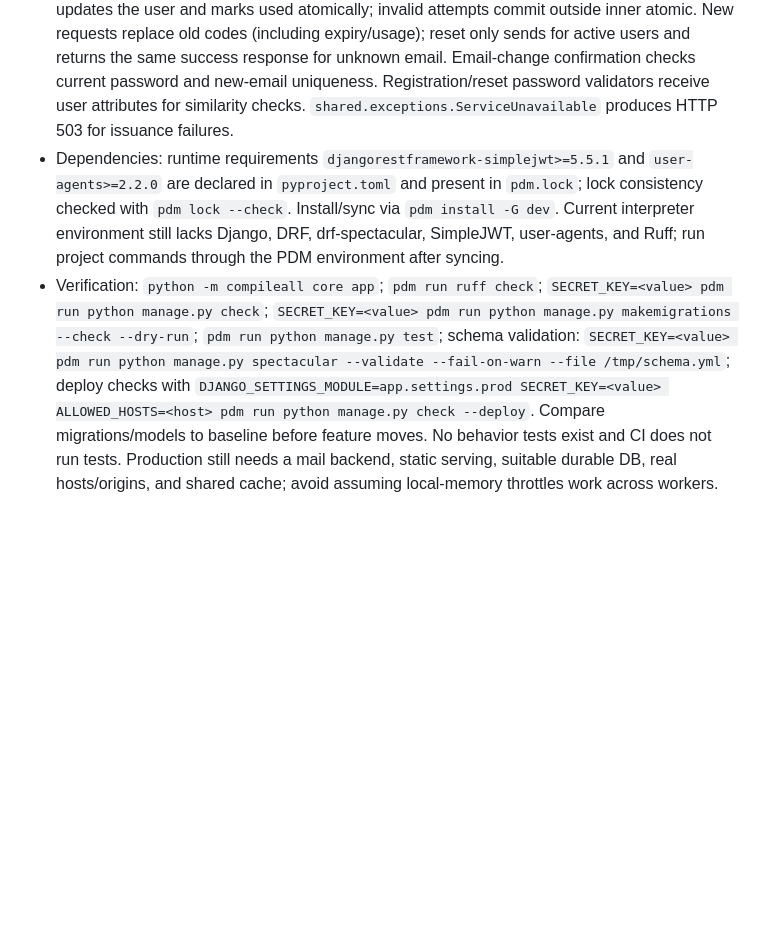
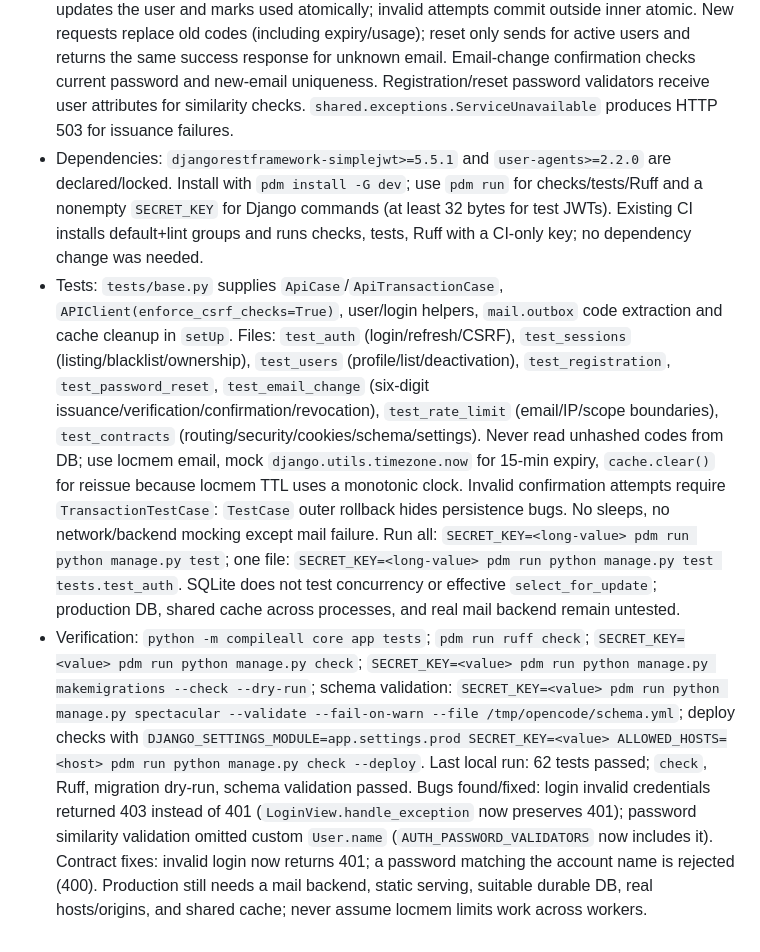
Before and after one commit to IanMV/template-django-rest, a Markdown page: AGENTS.md, the part around the change. Rendered like a GitHub page; blank space fills up the shorter version.

Commit message:
doc: record test coverage and verified behavior

```diff
--- a/AGENTS.md
+++ b/AGENTS.md
@@ -6,5 +6,6 @@
 - Auth: `core/auth/views.py` handles login/refresh/logout; `auth/session_views.py` handles session listing/deactivation; `auth/services.py` owns token rotation, blacklist, session state, and login. `GET /api/login/` bootstraps the CSRF cookie (204); `POST /api/login/` requires `X-CSRFTOKEN`, returns `detail` without JWT JSON, sets access/refresh cookies, and revokes an existing cookie session. Same-user/device/IP login replaces matching sessions. `POST /api/refresh/` requires CSRF even with expired access token; the service locks the session with `select_for_update` inside `atomic`, checks refresh JTI/active status, rotates tokens, updates both JTIs and `last_activity`. Effective row locking depends on backend (SQLite does not provide it). `auth/authenticate.py` validates access JWT against active `UserSession` and enforces CSRF on authenticated unsafe methods; `auth/cookies.py` centralizes access name (default `access_token`), fixed `refresh_token`, cookie flags, and deletion. Cookies are HttpOnly/SameSite=Lax, Secure in production. `auth/rate_limit.py` hashes email/IP for cache keys; code issuance is limited per scope/email (60 s) and IP (2 s), login per email (10/5 min) and IP (30/5 min), returning 429. `REMOTE_ADDR` is used rather than forwarded headers; multi-worker production requires shared cache (default local-memory cache is process-local).
 - Users/sessions: `core/users/` handles profile/list, self-deactivation, and revoke-all; calls public `auth.services.SessionService` for session invalidation and `auth.cookies.clear_auth_cookies` for response cleanup. `POST /api/me/logout/` revokes current session; `POST /api/me/revoke-sessions/` and `POST /api/me/deactivate/` revoke all; `DELETE /api/sessions/<int:session_id>/` refuses current-session deactivation. Password reset and confirmed email change revoke all sessions; email change also clears response cookies. Revocation deactivates session records and blacklists outstanding refresh tokens; access tokens fail the active-session lookup. Removed unused, unrouted `UserDetailView` and `UserUpdateSelfView`; do not restore undocumented routes implicitly.
 - One-time codes: each of `core/{registration,password_reset,email_change}/` has request/verify/confirm endpoints and local services/serializers. `core/models/one_time_code.py` hashes six-digit codes, expires after 15 min, exhausts after five invalid checks; successful verify does not consume, invalid verify increments attempts. Confirmation takes `select_for_update`, updates the user and marks used atomically; invalid attempts commit outside inner atomic. New requests replace old codes (including expiry/usage); reset only sends for active users and returns the same success response for unknown email. Email-change confirmation checks current password and new-email uniqueness. Registration/reset password validators receive user attributes for similarity checks. `shared.exceptions.ServiceUnavailable` produces HTTP 503 for issuance failures.
-- Dependencies: runtime requirements `djangorestframework-simplejwt>=5.5.1` and `user-agents>=2.2.0` are declared in `pyproject.toml` and present in `pdm.lock`; lock consistency checked with `pdm lock --check`. Install/sync via `pdm install -G dev`. Current interpreter environment still lacks Django, DRF, drf-spectacular, SimpleJWT, user-agents, and Ruff; run project commands through the PDM environment after syncing.
-- Verification: `python -m compileall core app`; `pdm run ruff check`; `SECRET_KEY=<value> pdm run python manage.py check`; `SECRET_KEY=<value> pdm run python manage.py makemigrations --check --dry-run`; `pdm run python manage.py test`; schema validation: `SECRET_KEY=<value> pdm run python manage.py spectacular --validate --fail-on-warn --file /tmp/schema.yml`; deploy checks with `DJANGO_SETTINGS_MODULE=app.settings.prod SECRET_KEY=<value> ALLOWED_HOSTS=<host> pdm run python manage.py check --deploy`. Compare migrations/models to baseline before feature moves. No behavior tests exist and CI does not run tests. Production still needs a mail backend, static serving, suitable durable DB, real hosts/origins, and shared cache; avoid assuming local-memory throttles work across workers.
+- Dependencies: `djangorestframework-simplejwt>=5.5.1` and `user-agents>=2.2.0` are declared/locked. Install with `pdm install -G dev`; use `pdm run` for checks/tests/Ruff and a nonempty `SECRET_KEY` for Django commands (at least 32 bytes for test JWTs). Existing CI installs default+lint groups and runs checks, tests, Ruff with a CI-only key; no dependency change was needed.
+- Tests: `tests/base.py` supplies `ApiCase`/`ApiTransactionCase`, `APIClient(enforce_csrf_checks=True)`, user/login helpers, `mail.outbox` code extraction and cache cleanup in `setUp`. Files: `test_auth` (login/refresh/CSRF), `test_sessions` (listing/blacklist/ownership), `test_users` (profile/list/deactivation), `test_registration`, `test_password_reset`, `test_email_change` (six-digit issuance/verification/confirmation/revocation), `test_rate_limit` (email/IP/scope boundaries), `test_contracts` (routing/security/cookies/schema/settings). Never read unhashed codes from DB; use locmem email, mock `django.utils.timezone.now` for 15-min expiry, `cache.clear()` for reissue because locmem TTL uses a monotonic clock. Invalid confirmation attempts require `TransactionTestCase`: `TestCase` outer rollback hides persistence bugs. No sleeps, no network/backend mocking except mail failure. Run all: `SECRET_KEY=<long-value> pdm run python manage.py test`; one file: `SECRET_KEY=<long-value> pdm run python manage.py test tests.test_auth`. SQLite does not test concurrency or effective `select_for_update`; production DB, shared cache across processes, and real mail backend remain untested.
+- Verification: `python -m compileall core app tests`; `pdm run ruff check`; `SECRET_KEY=<value> pdm run python manage.py check`; `SECRET_KEY=<value> pdm run python manage.py makemigrations --check --dry-run`; schema validation: `SECRET_KEY=<value> pdm run python manage.py spectacular --validate --fail-on-warn --file /tmp/opencode/schema.yml`; deploy checks with `DJANGO_SETTINGS_MODULE=app.settings.prod SECRET_KEY=<value> ALLOWED_HOSTS=<host> pdm run python manage.py check --deploy`. Last local run: 62 tests passed; `check`, Ruff, migration dry-run, schema validation passed. Bugs found/fixed: login invalid credentials returned 403 instead of 401 (`LoginView.handle_exception` now preserves 401); password similarity validation omitted custom `User.name` (`AUTH_PASSWORD_VALIDATORS` now includes it). Contract fixes: invalid login now returns 401; a password matching the account name is rejected (400). Production still needs a mail backend, static serving, suitable durable DB, real hosts/origins, and shared cache; never assume locmem limits work across workers.
```
